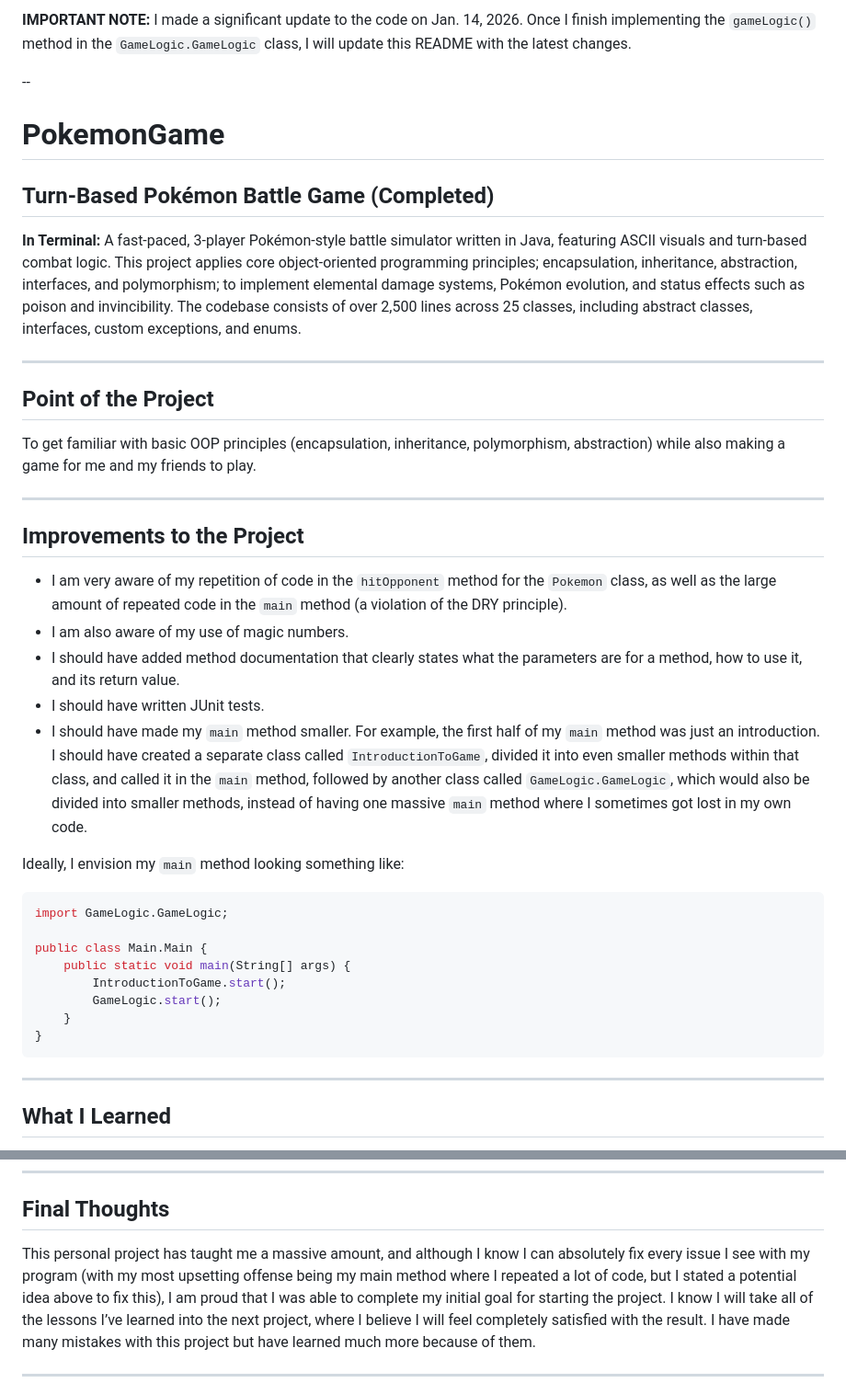
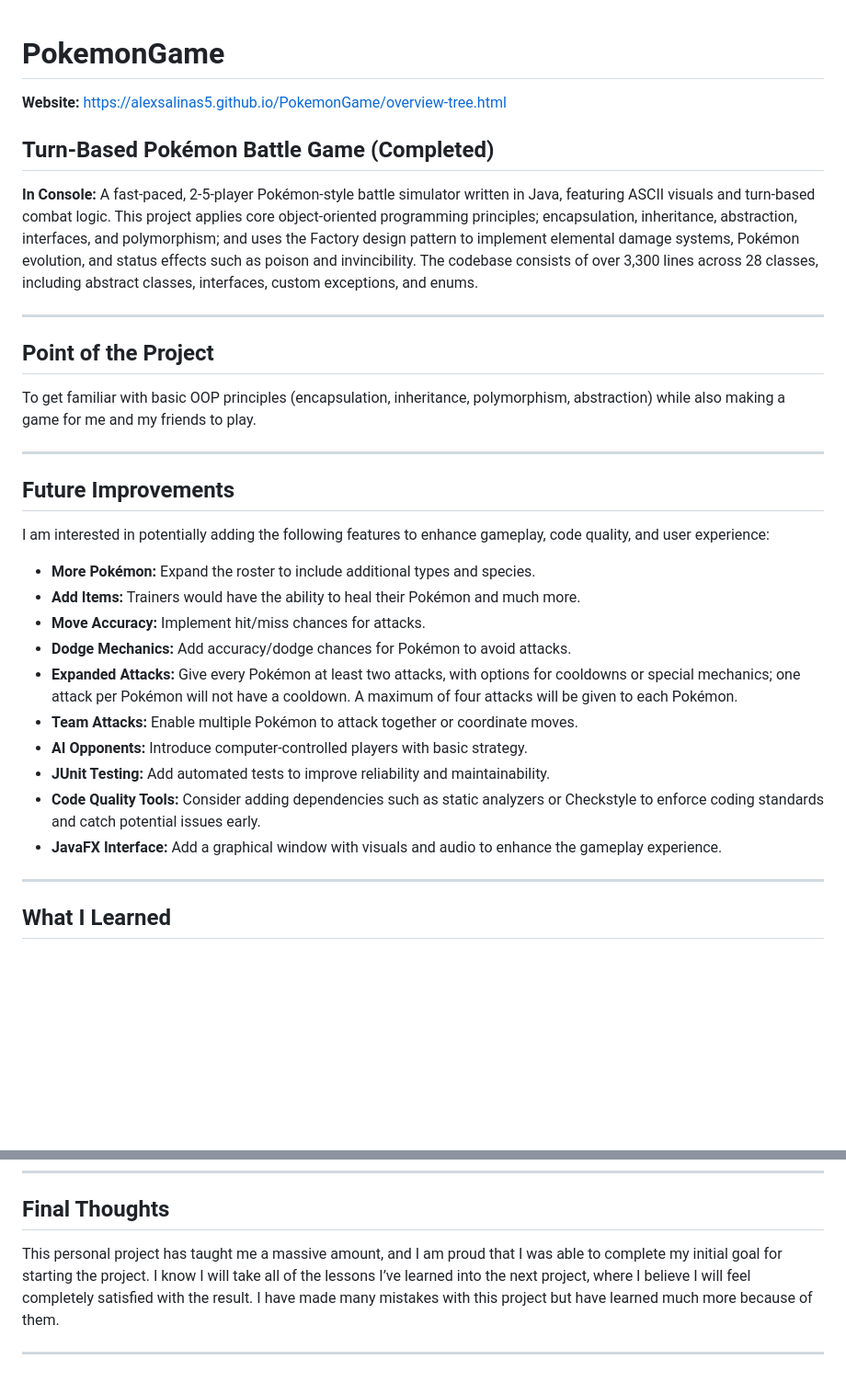
Before and after one commit to AlexSalinas5/PokemonGame, a Markdown page: README.md, 2 parts joined by grey strips. Shown at 92% size. GitHub-like rendering; blank space fills up the shorter version.

Commit message:
Update README.md
Added website link

````diff
--- a/README.md
+++ b/README.md
@@ -1,12 +1,8 @@
-**IMPORTANT NOTE:** I made a significant update to the code on Jan. 14, 2026. Once I finish implementing the `gameLogic()` method in the `GameLogic.GameLogic` class, I will update this README with the latest changes.
-
---
-
 # PokemonGame
+**Website:** [https://alexsalinas5.github.io/PokemonGame/overview-tree.html](https://alexsalinas5.github.io/PokemonGame/overview-tree.html)
 
 ## Turn-Based Pokémon Battle Game (Completed)
-
-**In Terminal:** A fast-paced, 3-player Pokémon-style battle simulator written in Java, featuring ASCII visuals and turn-based combat logic. This project applies core object-oriented programming principles; encapsulation, inheritance, abstraction, interfaces, and polymorphism; to implement elemental damage systems, Pokémon evolution, and status effects such as poison and invincibility. The codebase consists of over 2,500 lines across 25 classes, including abstract classes, interfaces, custom exceptions, and enums.
+**In Console:** A fast-paced, 2-5-player Pokémon-style battle simulator written in Java, featuring ASCII visuals and turn-based combat logic. This project applies core object-oriented programming principles; encapsulation, inheritance, abstraction, interfaces, and polymorphism; and uses the Factory design pattern to implement elemental damage systems, Pokémon evolution, and status effects such as poison and invincibility. The codebase consists of over 3,300 lines across 28 classes, including abstract classes, interfaces, custom exceptions, and enums.
 
 ---
 
@@ -15,25 +11,19 @@ To get familiar with basic OOP principles (encapsulation, inheritance, polymorph
 
 ---
 
-## Improvements to the Project
-- I am very aware of my repetition of code in the `hitOpponent` method for the `Pokemon` class, as well as the large amount of repeated code in the `main` method (a violation of the DRY principle).
-- I am also aware of my use of magic numbers.
-- I should have added method documentation that clearly states what the parameters are for a method, how to use it, and its return value.
-- I should have written JUnit tests.
-- I should have made my `main` method smaller. For example, the first half of my `main` method was just an introduction. I should have created a separate class called `IntroductionToGame`, divided it into even smaller methods within that class, and called it in the `main` method, followed by another class called `GameLogic.GameLogic`, which would also be divided into smaller methods, instead of having one massive `main` method where I sometimes got lost in my own code.
+## Future Improvements
+I am interested in potentially adding the following features to enhance gameplay, code quality, and user experience:
 
-Ideally, I envision my `main` method looking something like:
-
-```java
-import GameLogic.GameLogic;
-
-public class Main.Main {
-    public static void main(String[] args) {
-        IntroductionToGame.start();
-        GameLogic.start();
-    }
-}
-```
+- **More Pokémon:** Expand the roster to include additional types and species.
+- **Add Items:** Trainers would have the ability to heal their Pokémon and much more.
+- **Move Accuracy:** Implement hit/miss chances for attacks.
+- **Dodge Mechanics:** Add accuracy/dodge chances for Pokémon to avoid attacks.
+- **Expanded Attacks:** Give every Pokémon at least two attacks, with options for cooldowns or special mechanics; one attack per Pokémon will not have a cooldown. A maximum of four attacks will be given to each Pokémon.
+- **Team Attacks:** Enable multiple Pokémon to attack together or coordinate moves.
+- **AI Opponents:** Introduce computer-controlled players with basic strategy.
+- **JUnit Testing:** Add automated tests to improve reliability and maintainability.
+- **Code Quality Tools:** Consider adding dependencies such as static analyzers or Checkstyle to enforce coding standards and catch potential issues early.
+- **JavaFX Interface:** Add a graphical window with visuals and audio to enhance the gameplay experience.
 
 ---
 
@@ -46,7 +36,7 @@ I learned why it’s important to do things the right way first instead of doing
 ---
 
 ## Final Thoughts
-This personal project has taught me a massive amount, and although I know I can absolutely fix every issue I see with my program (with my most upsetting offense being my main method where I repeated a lot of code, but I stated a potential idea above to fix this), I am proud that I was able to complete my initial goal for starting the project.
+This personal project has taught me a massive amount, and I am proud that I was able to complete my initial goal for starting the project.
 I know I will take all of the lessons I’ve learned into the next project, where I believe I will feel completely satisfied with the result. I have made many mistakes with this project but have learned much more because of them.
 
 ---
````
